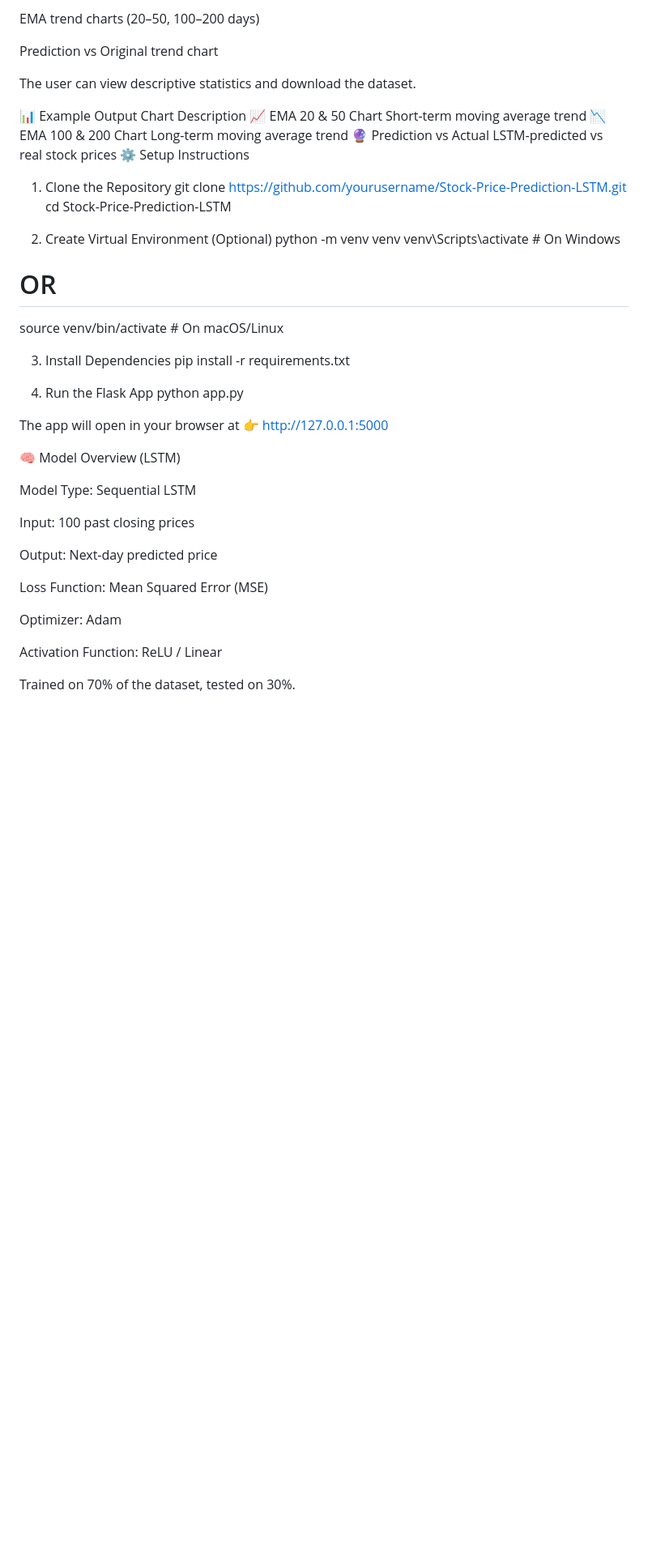
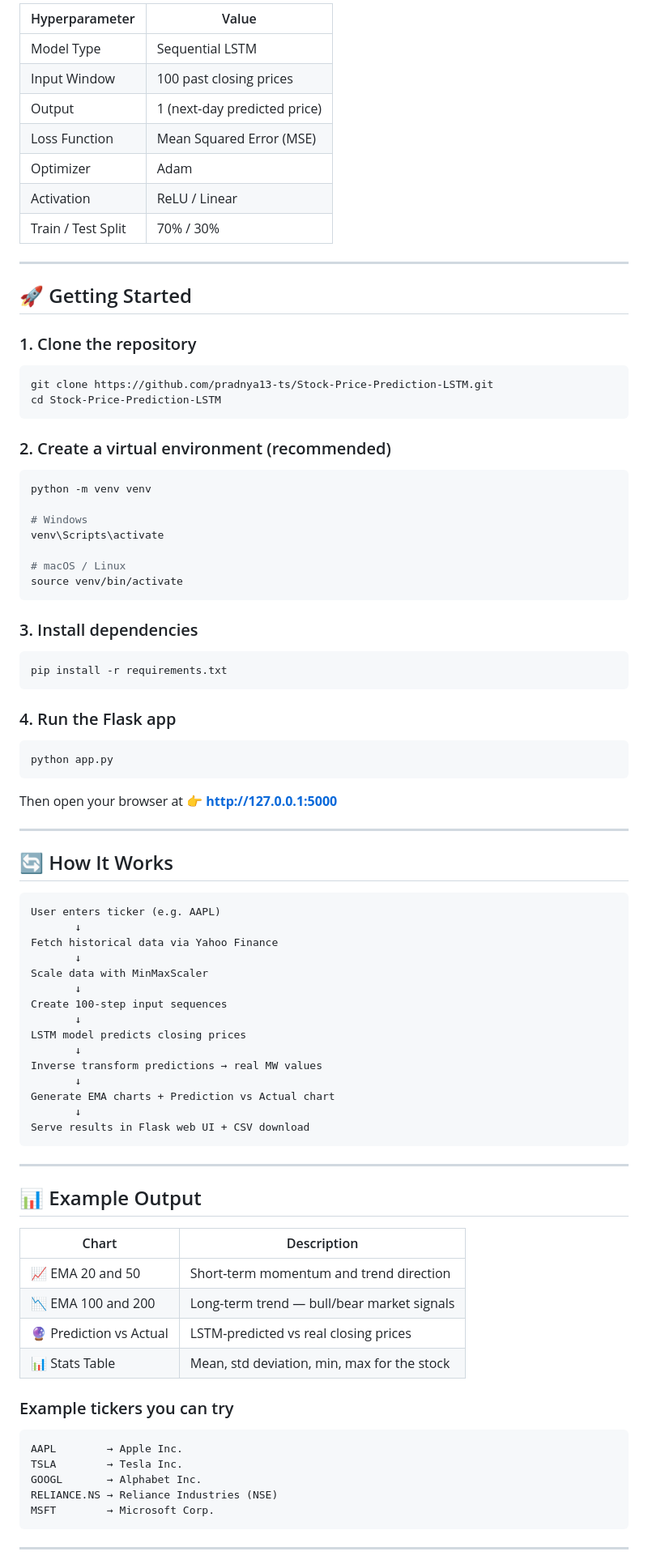
Before and after one commit to pradnya13-ts/Stock-Price-Prediction-System-using-LSTM, a Markdown page: README.md, the part around one of its changes. Shown at 81% size. Rendered like a GitHub page; blank space fills up the shorter version.

````diff
--- a/README.md
+++ b/README.md
@@ -52,48 +105,89 @@ It generates:
 
-EMA trend charts (20–50, 100–200 days)
+| Hyperparameter | Value |
+|----------------|-------|
+| Model Type | Sequential LSTM |
+| Input Window | 100 past closing prices |
+| Output | 1 (next-day predicted price) |
+| Loss Function | Mean Squared Error (MSE) |
+| Optimizer | Adam |
+| Activation | ReLU / Linear |
+| Train / Test Split | 70% / 30% |
 
-Prediction vs Original trend chart
+---
 
-The user can view descriptive statistics and download the dataset.
+## 🚀 Getting Started
 
-📊 Example Output
-Chart	Description
-📈 EMA 20 & 50 Chart	Short-term moving average trend
-📉 EMA 100 & 200 Chart	Long-term moving average trend
-🔮 Prediction vs Actual	LSTM-predicted vs real stock prices
-⚙️ Setup Instructions
-1. Clone the Repository
-git clone https://github.com/yourusername/Stock-Price-Prediction-LSTM.git
+### 1. Clone the repository
+```bash
+git clone https://github.com/pradnya13-ts/Stock-Price-Prediction-LSTM.git
 cd Stock-Price-Prediction-LSTM
+```
 
-2. Create Virtual Environment (Optional)
+### 2. Create a virtual environment (recommended)
+```bash
 python -m venv venv
-venv\Scripts\activate  # On Windows
-# OR
-source venv/bin/activate  # On macOS/Linux
 
-3. Install Dependencies
+# Windows
+venv\Scripts\activate
+
+# macOS / Linux
+source venv/bin/activate
+```
+
+### 3. Install dependencies
+```bash
 pip install -r requirements.txt
+```
 
-4. Run the Flask App
+### 4. Run the Flask app
+```bash
 python app.py
+```
 
+Then open your browser at 👉 **http://127.0.0.1:5000**
 
-The app will open in your browser at 👉 http://127.0.0.1:5000
+---
 
-🧠 Model Overview (LSTM)
+## 🔄 How It Works
 
-Model Type: Sequential LSTM
+```
+User enters ticker (e.g. AAPL)
+       ↓
+Fetch historical data via Yahoo Finance
+       ↓
+Scale data with MinMaxScaler
+       ↓
+Create 100-step input sequences
+       ↓
+LSTM model predicts closing prices
+       ↓
+Inverse transform predictions → real MW values
+       ↓
+Generate EMA charts + Prediction vs Actual chart
+       ↓
+Serve results in Flask web UI + CSV download
+```
 
-Input: 100 past closing prices
+---
 
-Output: Next-day predicted price
+## 📊 Example Output
 
-Loss Function: Mean Squared Error (MSE)
+| Chart | Description |
+|-------|-------------|
+| 📈 EMA 20 and 50 | Short-term momentum and trend direction |
+| 📉 EMA 100 and 200 | Long-term trend — bull/bear market signals |
+| 🔮 Prediction vs Actual | LSTM-predicted vs real closing prices |
+| 📊 Stats Table | Mean, std deviation, min, max for the stock |
 
-Optimizer: Adam
+### Example tickers you can try
 
-Activation Function: ReLU / Linear
+```
+AAPL        → Apple Inc.
+TSLA        → Tesla Inc.
+GOOGL       → Alphabet Inc.
+RELIANCE.NS → Reliance Industries (NSE)
+MSFT        → Microsoft Corp.
+```
 
-Trained on 70% of the dataset, tested on 30%.
+---
 
````
Also changed, not shown: other parts of README.md (+133 -52 lines).
